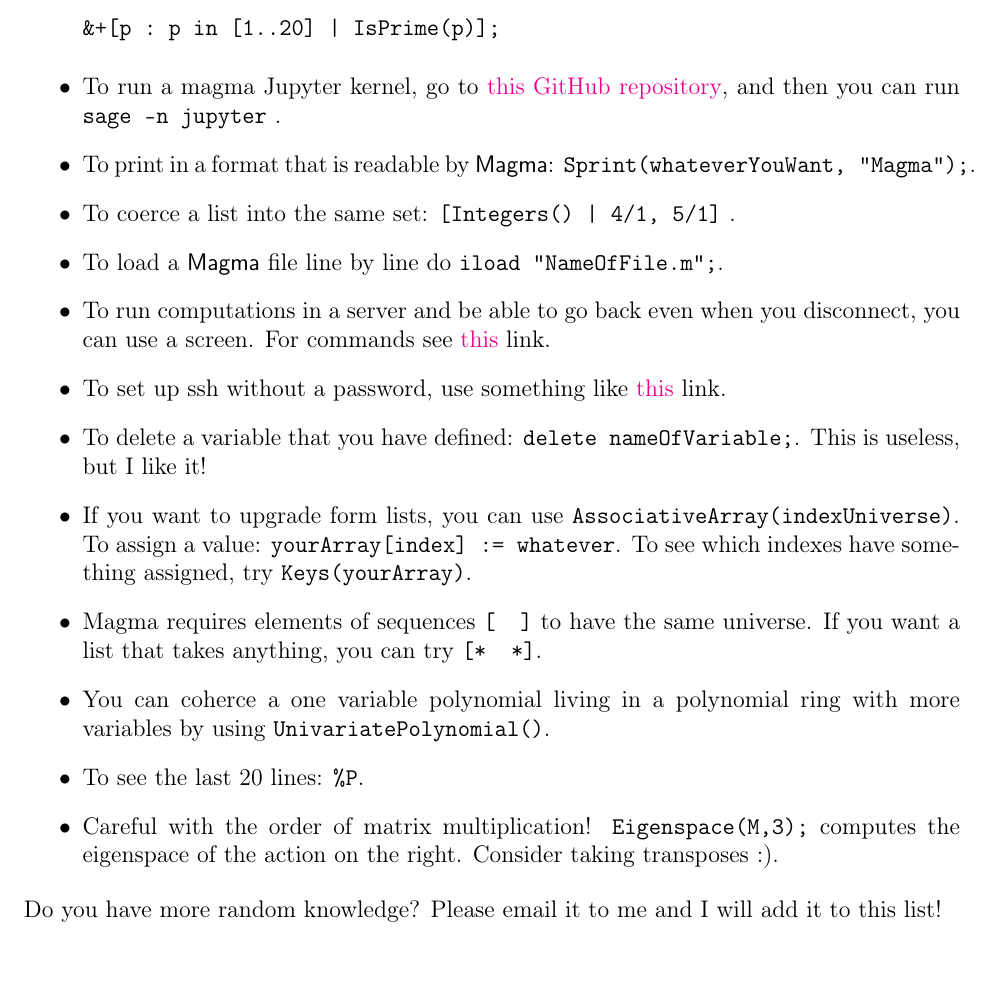
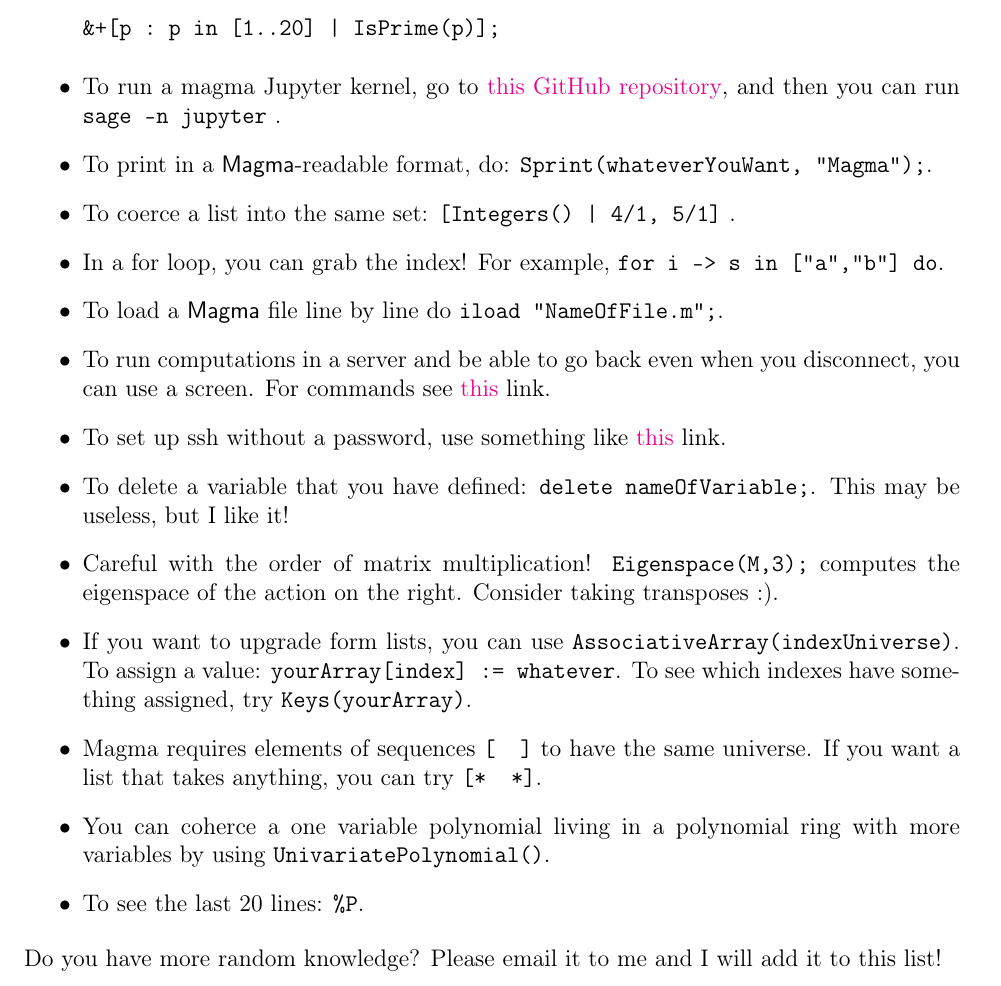
Before and after one commit to juanitaduquer/juanitaduquer.github.io, a LaTeX document (Documents/magmaIntro.tex): part of page 2 of 2, cut so that both start at the same text. Compiled offline with pdfLaTeX.

Commit message:
added trick

```diff
--- a/Documents/magmaIntro.tex
+++ b/Documents/magmaIntro.tex
@@ -164,10 +164,12 @@ This is a compilation of some useful \textsf{Magma} tricks that I have learned t
 
 \item To run a magma Jupyter kernel, go to \href{https://github.com/edgarcosta/magma_kernel}{this GitHub repository}, and then you can run \verb|sage -n jupyter| .
 
-\item To print in a format that is readable by \textsf{Magma}: \verb|Sprint(whateverYouWant, "Magma");|.
+\item To print in a \textsf{Magma}-readable format, do: \verb|Sprint(whateverYouWant, "Magma");|.
 
 \item To coerce a list into the same set:
 \verb+[Integers() | 4/1, 5/1]+ .
+
+\item In a for loop, you can grab the index! For example, \verb|for i -> s in ["a","b"] do|.
 
 \item To load a \textsf{Magma} file line by line do \verb|iload "NameOfFile.m";|.
 
@@ -175,7 +177,8 @@ This is a compilation of some useful \textsf{Magma} tricks that I have learned t
 
 \item To set up ssh without a password, use something like \href{https://www.strongdm.com/blog/ssh-passwordless-login}{this} link.
 
-\item To delete a variable that you have defined: \verb|delete nameOfVariable;|.  This is useless, but I like it!
+\item To delete a variable that you have defined: \verb|delete nameOfVariable;|.  This may be useless, but I like it!
+\item Careful with the order of matrix multiplication! \verb|Eigenspace(M,3);|  computes the eigenspace of the action on the right. Consider taking transposes :).
 
 \item If you want to upgrade form lists, you can use \verb|AssociativeArray(indexUniverse)|.  To assign a value: \verb|yourArray[index] := whatever|.  To see which indexes have something assigned, try \verb|Keys(yourArray)|.
 
@@ -189,7 +192,7 @@ This is a compilation of some useful \textsf{Magma} tricks that I have learned t
 % \item grwlexw... If you are doing graded, do so from the beginning.
 % \item Order in polynomial rings: "elim", [1,2],[3,4]
 \item To see the last 20 lines: \verb|%P|.
-\item Careful with the order of matrix multiplication! \verb|Eigenspace(M,3);|  computes the eigenspace of the action on the right. Consider taking transposes :).
+
 \end{itemize}
 Do you have more random knowledge? Please email it to me and I will add it to this list!
 \end{document}
```
Also changed, not shown: Documents/magmaIntro.pdf, 1 other file.
